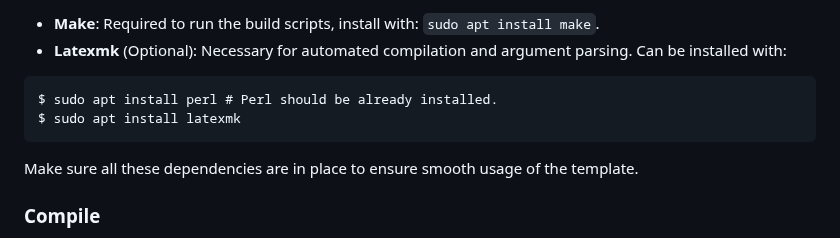
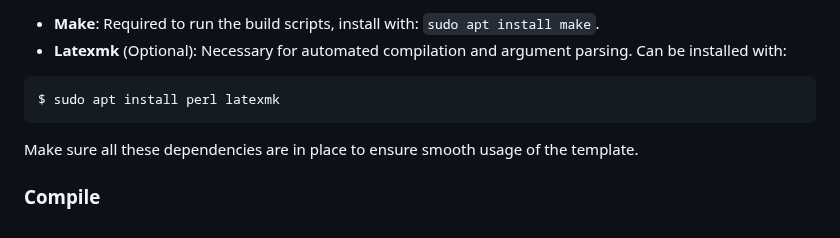
Before and after one commit to joseareia/ipleiria-thesis, a Markdown page: README.md, the part around the change. Drawn GitHub-style.

Commit message:
fix: dependencies installation code for perl

````diff
--- a/README.md
+++ b/README.md
@@ -41,8 +41,7 @@ $ sudo apt install rubber inotify-tools
 - **Latexmk** (Optional): Necessary for automated compilation and argument parsing. Can be installed with:
 
 ```
-$ sudo apt install perl # Perl should be already installed.
-$ sudo apt install latexmk
+$ sudo apt install perl latexmk
 ```
 Make sure all these dependencies are in place to ensure smooth usage of the template.
 
````
